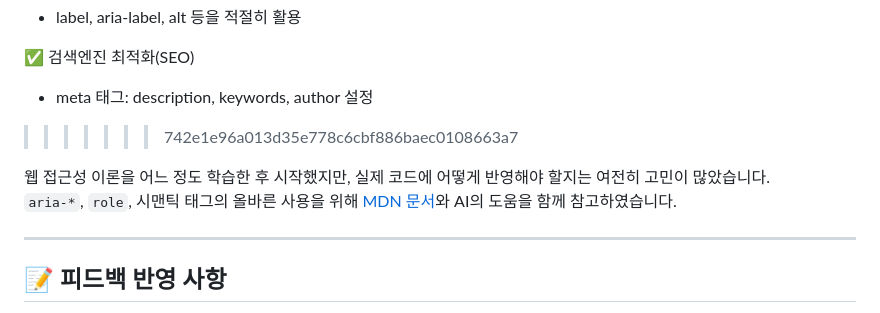
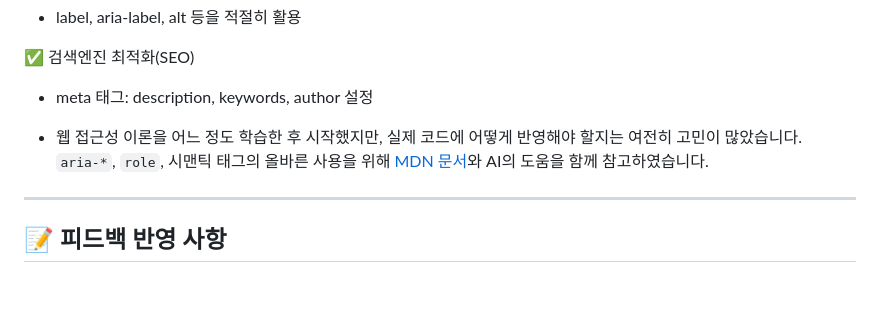
Before and after one commit to cheul-95/estcamp-10000-hour-rule, a Markdown page: README.md, the part around the change. Rendered like a GitHub page; blank space fills up the shorter version.

Commit message:
리드미 가비지 소스 삭제

```diff
--- a/README.md
+++ b/README.md
@@ -83,10 +83,9 @@ estcamp-10000-hour-rule/
 
 ✅ 검색엔진 최적화(SEO)
   - meta 태그: description, keywords, author 설정
->>>>>>> 742e1e96a013d35e778c6cbf886baec0108663a7
 
-웹 접근성 이론을 어느 정도 학습한 후 시작했지만, 실제 코드에 어떻게 반영해야 할지는 여전히 고민이 많았습니다.
-`aria-*`, `role`, 시맨틱 태그의 올바른 사용을 위해 [MDN 문서](https://developer.mozilla.org/ko/)와 AI의 도움을 함께 참고하였습니다.
+  - 웹 접근성 이론을 어느 정도 학습한 후 시작했지만, 실제 코드에 어떻게 반영해야 할지는 여전히 고민이 많았습니다.
+    `aria-*`, `role`, 시맨틱 태그의 올바른 사용을 위해 [MDN 문서](https://developer.mozilla.org/ko/)와 AI의 도움을 함께 참고하였습니다.
 
 ---
 
```
